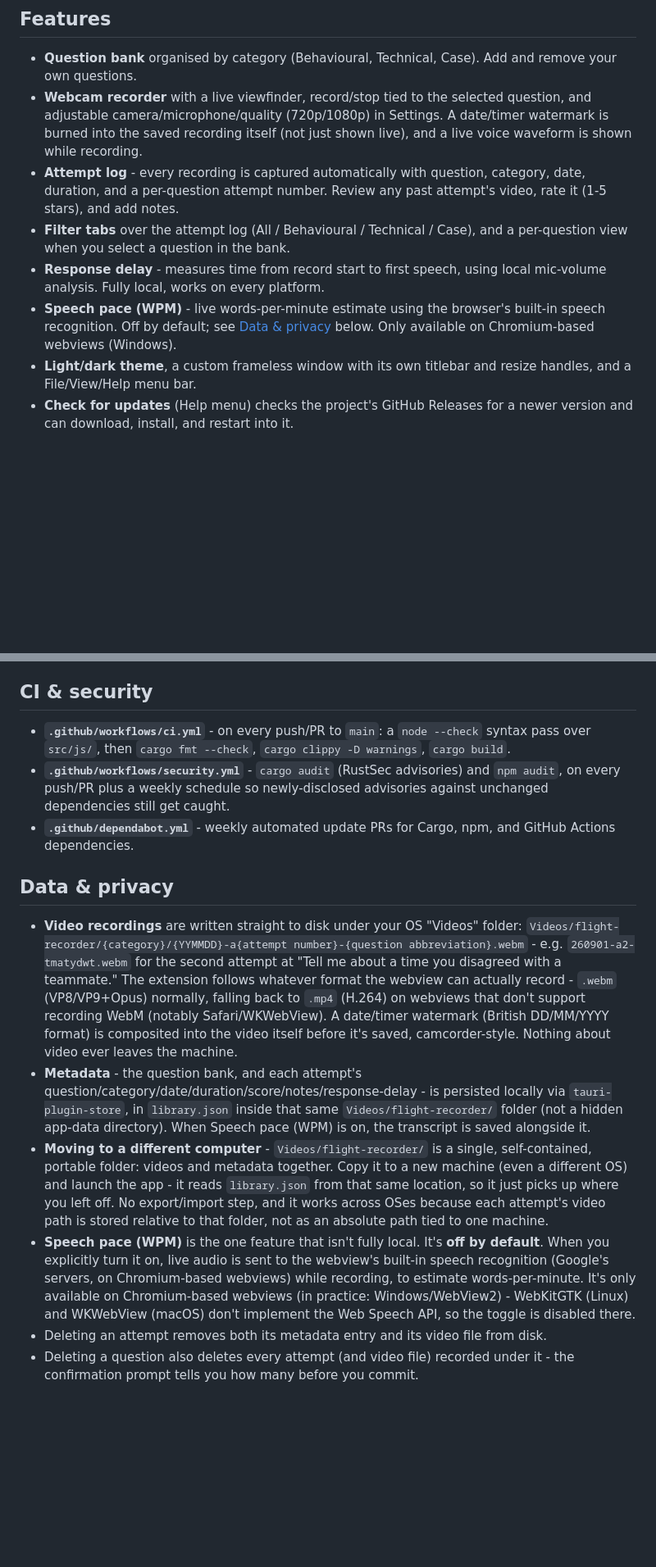
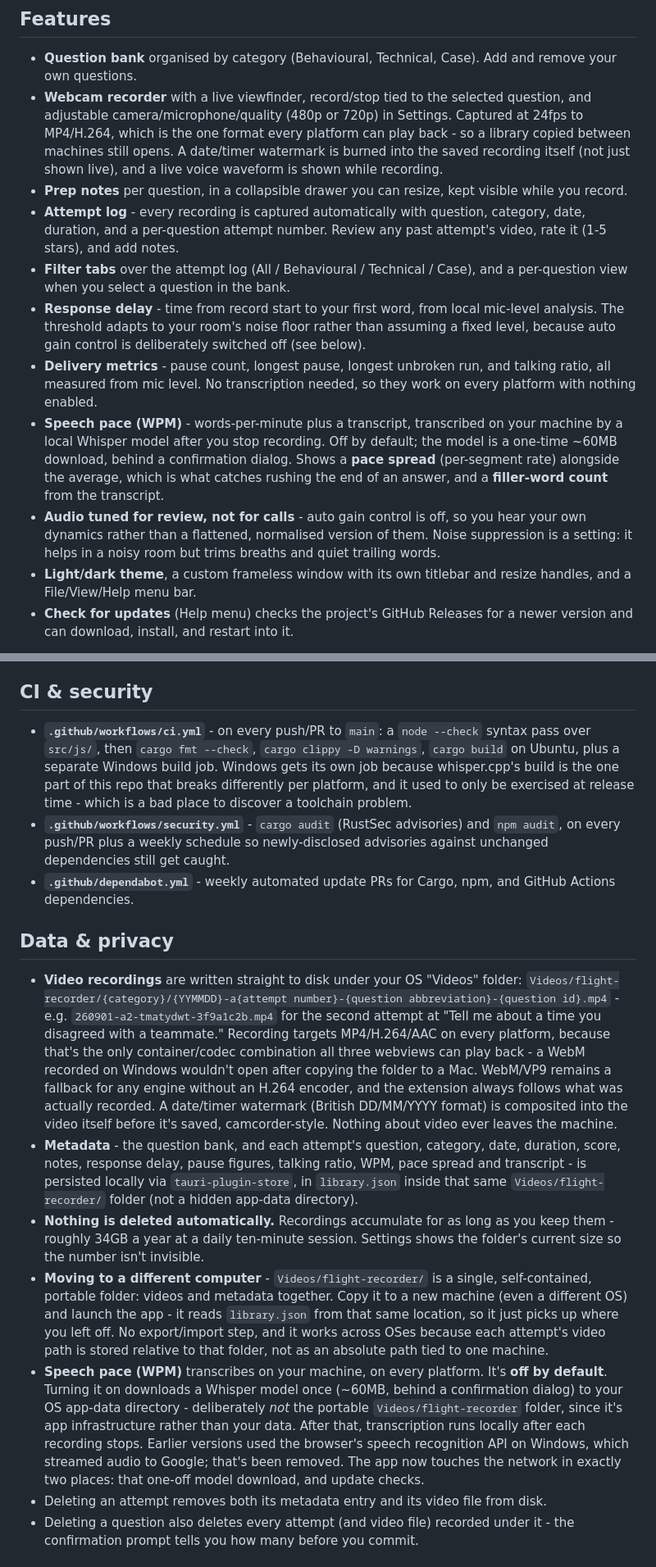
Before and after one commit to ei-sei/flight-recorder, a Markdown page: README.md, 2 parts joined by grey strips. Shown at 82% size. GitHub-like rendering; blank space fills up the shorter version.

```diff
--- a/README.md
+++ b/README.md
@@ -19,11 +19,14 @@ Once installed, updates are handled in-app: Help → Check for updates, or the b
 ## Features
 
 - **Question bank** organised by category (Behavioural, Technical, Case). Add and remove your own questions.
-- **Webcam recorder** with a live viewfinder, record/stop tied to the selected question, and adjustable camera/microphone/quality (720p/1080p) in Settings. A date/timer watermark is burned into the saved recording itself (not just shown live), and a live voice waveform is shown while recording.
+- **Webcam recorder** with a live viewfinder, record/stop tied to the selected question, and adjustable camera/microphone/quality (480p or 720p) in Settings. Captured at 24fps to MP4/H.264, which is the one format every platform can play back - so a library copied between machines still opens. A date/timer watermark is burned into the saved recording itself (not just shown live), and a live voice waveform is shown while recording.
+- **Prep notes** per question, in a collapsible drawer you can resize, kept visible while you record.
 - **Attempt log** - every recording is captured automatically with question, category, date, duration, and a per-question attempt number. Review any past attempt's video, rate it (1-5 stars), and add notes.
 - **Filter tabs** over the attempt log (All / Behavioural / Technical / Case), and a per-question view when you select a question in the bank.
-- **Response delay** - measures time from record start to first speech, using local mic-volume analysis. Fully local, works on every platform.
-- **Speech pace (WPM)** - live words-per-minute estimate using the browser's built-in speech recognition. Off by default; see [Data & privacy](#data--privacy) below. Only available on Chromium-based webviews (Windows).
+- **Response delay** - time from record start to your first word, from local mic-level analysis. The threshold adapts to your room's noise floor rather than assuming a fixed level, because auto gain control is deliberately switched off (see below).
+- **Delivery metrics** - pause count, longest pause, longest unbroken run, and talking ratio, all measured from mic level. No transcription needed, so they work on every platform with nothing enabled.
+- **Speech pace (WPM)** - words-per-minute plus a transcript, transcribed on your machine by a local Whisper model after you stop recording. Off by default; the model is a one-time ~60MB download, behind a confirmation dialog. Shows a **pace spread** (per-segment rate) alongside the average, which is what catches rushing the end of an answer, and a **filler-word count** from the transcript.
+- **Audio tuned for review, not for calls** - auto gain control is off, so you hear your own dynamics rather than a flattened, normalised version of them. Noise suppression is a setting: it helps in a noisy room but trims breaths and quiet trailing words.
 - **Light/dark theme**, a custom frameless window with its own titlebar and resize handles, and a File/View/Help menu bar.
 - **Check for updates** (Help menu) checks the project's GitHub Releases for a newer version and can download, install, and restart into it.
 
@@ -105,16 +111,17 @@ Releases are signed with a minisign-style keypair (`tauri signer generate`); the
 
 ## CI & security
 
-- **`.github/workflows/ci.yml`** - on every push/PR to `main`: a `node --check` syntax pass over `src/js/`, then `cargo fmt --check`, `cargo clippy -D warnings`, `cargo build`.
+- **`.github/workflows/ci.yml`** - on every push/PR to `main`: a `node --check` syntax pass over `src/js/`, then `cargo fmt --check`, `cargo clippy -D warnings`, `cargo build` on Ubuntu, plus a separate Windows build job. Windows gets its own job because whisper.cpp's build is the one part of this repo that breaks differently per platform, and it used to only be exercised at release time - which is a bad place to discover a toolchain problem.
 - **`.github/workflows/security.yml`** - `cargo audit` (RustSec advisories) and `npm audit`, on every push/PR plus a weekly schedule so newly-disclosed advisories against unchanged dependencies still get caught.
 - **`.github/dependabot.yml`** - weekly automated update PRs for Cargo, npm, and GitHub Actions dependencies.
 
 ## Data & privacy
 
-- **Video recordings** are written straight to disk under your OS "Videos" folder: `Videos/flight-recorder/{category}/{YYMMDD}-a{attempt number}-{question abbreviation}.webm` - e.g. `260901-a2-tmatydwt.webm` for the second attempt at "Tell me about a time you disagreed with a teammate." The extension follows whatever format the webview can actually record - `.webm` (VP8/VP9+Opus) normally, falling back to `.mp4` (H.264) on webviews that don't support recording WebM (notably Safari/WKWebView). A date/timer watermark (British DD/MM/YYYY format) is composited into the video itself before it's saved, camcorder-style. Nothing about video ever leaves the machine.
-- **Metadata** - the question bank, and each attempt's question/category/date/duration/score/notes/response-delay - is persisted locally via `tauri-plugin-store`, in `library.json` inside that same `Videos/flight-recorder/` folder (not a hidden app-data directory). When Speech pace (WPM) is on, the transcript is saved alongside it.
+- **Video recordings** are written straight to disk under your OS "Videos" folder: `Videos/flight-recorder/{category}/{YYMMDD}-a{attempt number}-{question abbreviation}-{question id}.mp4` - e.g. `260901-a2-tmatydwt-3f9a1c2b.mp4` for the second attempt at "Tell me about a time you disagreed with a teammate." Recording targets MP4/H.264/AAC on every platform, because that's the only container/codec combination all three webviews can play back - a WebM recorded on Windows wouldn't open after copying the folder to a Mac. WebM/VP9 remains a fallback for any engine without an H.264 encoder, and the extension always follows what was actually recorded. A date/timer watermark (British DD/MM/YYYY format) is composited into the video itself before it's saved, camcorder-style. Nothing about video ever leaves the machine.
+- **Metadata** - the question bank, and each attempt's question, category, date, duration, score, notes, response delay, pause figures, talking ratio, WPM, pace spread and transcript - is persisted locally via `tauri-plugin-store`, in `library.json` inside that same `Videos/flight-recorder/` folder (not a hidden app-data directory).
+- **Nothing is deleted automatically.** Recordings accumulate for as long as you keep them - roughly 34GB a year at a daily ten-minute session. Settings shows the folder's current size so the number isn't invisible.
 - **Moving to a different computer** - `Videos/flight-recorder/` is a single, self-contained, portable folder: videos and metadata together. Copy it to a new machine (even a different OS) and launch the app - it reads `library.json` from that same location, so it just picks up where you left off. No export/import step, and it works across OSes because each attempt's video path is stored relative to that folder, not as an absolute path tied to one machine.
-- **Speech pace (WPM)** is the one feature that isn't fully local. It's **off by default**. When you explicitly turn it on, live audio is sent to the webview's built-in speech recognition (Google's servers, on Chromium-based webviews) while recording, to estimate words-per-minute. It's only available on Chromium-based webviews (in practice: Windows/WebView2) - WebKitGTK (Linux) and WKWebView (macOS) don't implement the Web Speech API, so the toggle is disabled there.
+- **Speech pace (WPM)** transcribes on your machine, on every platform. It's **off by default**. Turning it on downloads a Whisper model once (~60MB, behind a confirmation dialog) to your OS app-data directory - deliberately *not* the portable `Videos/flight-recorder` folder, since it's app infrastructure rather than your data. After that, transcription runs locally after each recording stops. Earlier versions used the browser's speech recognition API on Windows, which streamed audio to Google; that's been removed. The app now touches the network in exactly two places: that one-off model download, and update checks.
 - Deleting an attempt removes both its metadata entry and its video file from disk.
 - Deleting a question also deletes every attempt (and video file) recorded under it - the confirmation prompt tells you how many before you commit.
 
```
Also changed, not shown: other parts of README.md (+9 -6 lines).
